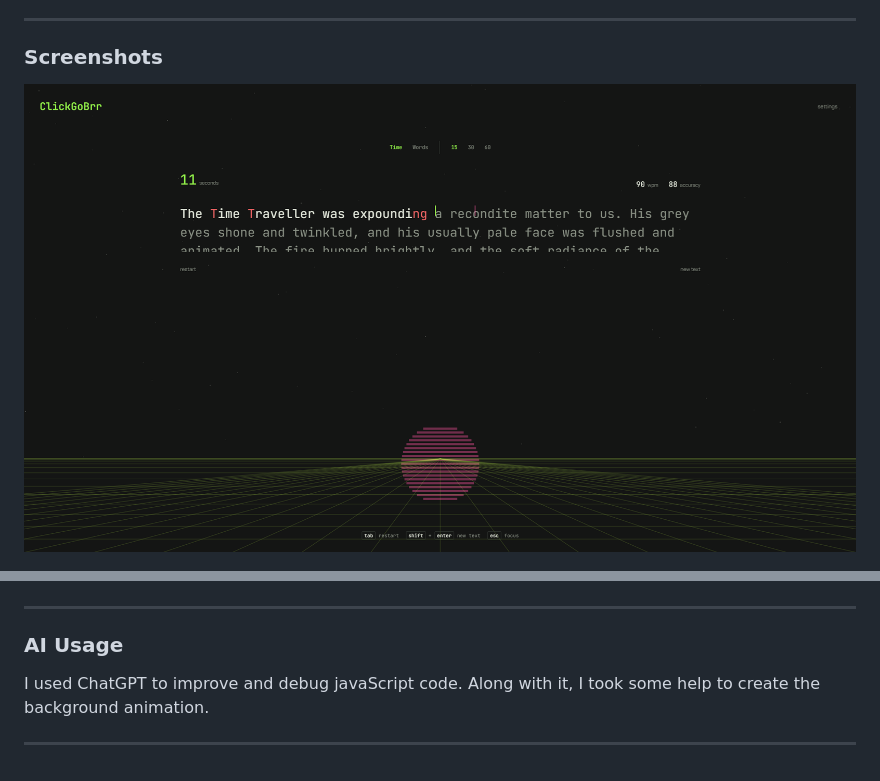
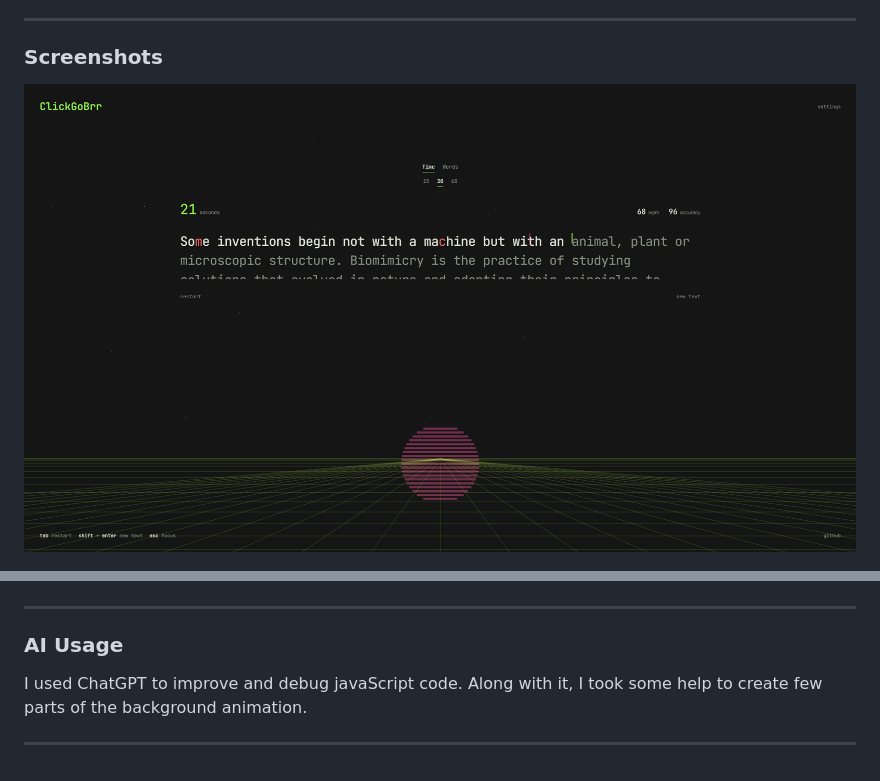
Before and after one commit to swaznil/ClickGoBrr, a Markdown page: README.md, 2 parts joined by grey strips. Rendered like a GitHub page; pictures changed too: assets/Screenshot01.png.

Commit message:
Improved Readability and background code

```diff
--- a/README.md
+++ b/README.md
@@ -55,6 +55,6 @@ clickgobrr/
 
 ### AI Usage
 
-I used ChatGPT to improve and debug javaScript code. Along with it, I took some help to create the background animation.
+I used ChatGPT to improve and debug javaScript code. Along with it, I took some help to create few parts of the background animation.
 
 ---
```
Also changed, not shown: 1 other file.
